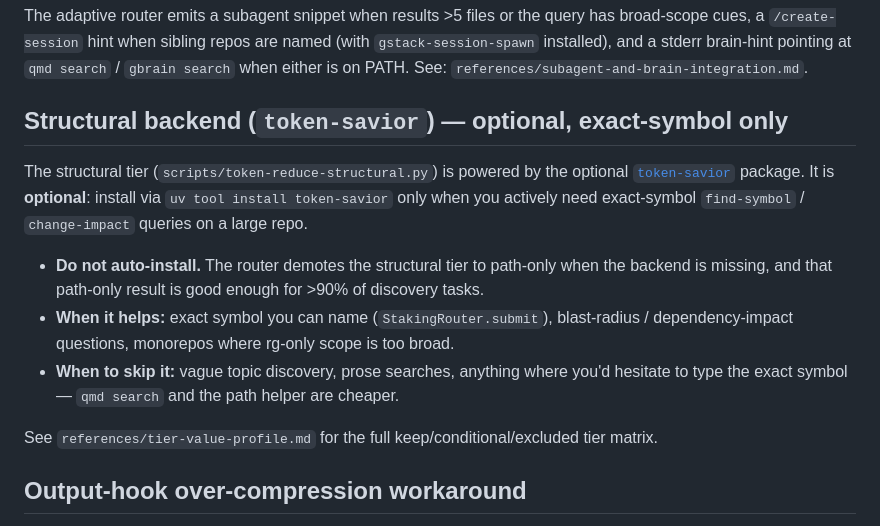
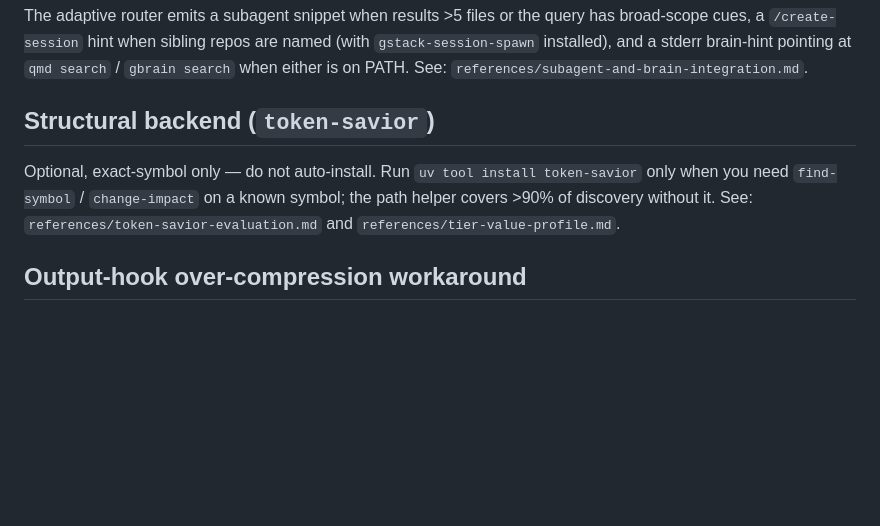
Before and after one commit to chimera-defi/token-reduce-skill, a Markdown page: SKILL.md, the part around the change. Rendered like a GitHub page; blank space fills up the shorter version.

Commit message:
docs(skill): I3 collapse structural backend section [Agent: Opus 4.7]
Replace the 10-line Structural backend (token-savior) block with
a 3-line pointer that preserves the "do not auto-install" guidance
H2 still asserts on, and links to the evaluation reference for
detail.

SKILL.md: 199 -> 193 lines (-6). 214 tests still pass.

Co-Authored-By: Claude Sonnet 4.6 <noreply@anthropic.com>
Co-authored-by: Chimera <chimera_defi@protonmail.com>

```diff
--- a/SKILL.md
+++ b/SKILL.md
@@ -125,15 +125,9 @@ Measure Headroom adoption with `scripts/token-reduce-manage.sh measure` and `scr
 
 The adaptive router emits a subagent snippet when results >5 files or the query has broad-scope cues, a `/create-session` hint when sibling repos are named (with `gstack-session-spawn` installed), and a stderr brain-hint pointing at `qmd search` / `gbrain search` when either is on PATH. See: `references/subagent-and-brain-integration.md`.
 
-## Structural backend (`token-savior`) — optional, exact-symbol only
+## Structural backend (`token-savior`)
 
-The structural tier (`scripts/token-reduce-structural.py`) is powered by the optional [`token-savior`](https://github.com/Mibayy/token-savior) package. It is **optional**: install via `uv tool install token-savior` only when you actively need exact-symbol `find-symbol` / `change-impact` queries on a large repo.
-
-- **Do not auto-install.** The router demotes the structural tier to path-only when the backend is missing, and that path-only result is good enough for >90% of discovery tasks.
-- **When it helps:** exact symbol you can name (`StakingRouter.submit`), blast-radius / dependency-impact questions, monorepos where rg-only scope is too broad.
-- **When to skip it:** vague topic discovery, prose searches, anything where you'd hesitate to type the exact symbol — `qmd search` and the path helper are cheaper.
-
-See `references/tier-value-profile.md` for the full keep/conditional/excluded tier matrix.
+Optional, exact-symbol only — do not auto-install. Run `uv tool install token-savior` only when you need `find-symbol` / `change-impact` on a known symbol; the path helper covers >90% of discovery without it. See: `references/token-savior-evaluation.md` and `references/tier-value-profile.md`.
 
 ## Output-hook over-compression workaround
 
```
